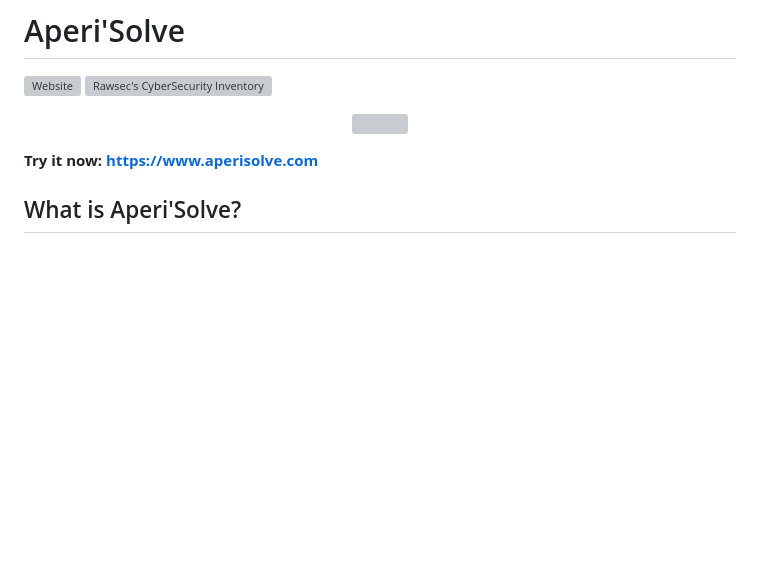
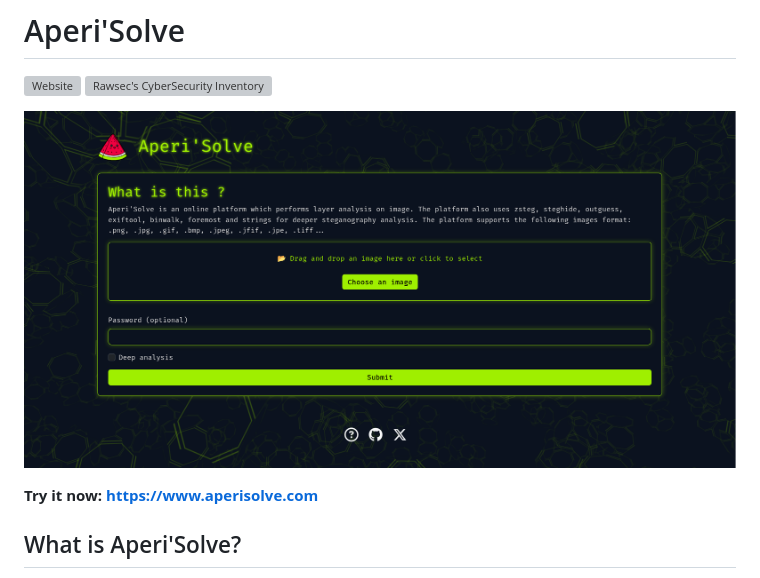
Before and after one commit to Zeecka/AperiSolve, a Markdown page: README.md, the part around the change printed below. GitHub-like rendering; pictures changed too: examples/screenshot.png (added); blank space fills up the shorter version; grey boxes are pictures that could not be loaded.

Commit message:
Update screenshots

```diff
--- a/README.md
+++ b/README.md
@@ -3,7 +3,7 @@
 [![Website](https://img.shields.io/website?url=https%3A%2F%2Faperisolve.com)](https://aperisolve.com/)
 [![Rawsec's CyberSecurity Inventory](https://inventory.raw.pm/img/badges/Rawsec-inventoried-FF5050_flat.svg)](https://inventory.raw.pm/tools.html#Aperi'Solve)
 
-<p align="center"><a href="https://www.aperisolve.com"><img src="https://raw.githubusercontent.com/Zeecka/AperiSolve/master/examples/screenshot.png"/></a></p>
+<p align="center"><a href="https://www.aperisolve.com"><img src="https://raw.githubusercontent.com/Zeecka/AperiSolve/main/examples/screenshot.png"/></a></p>
 
 <b>Try it now: https://www.aperisolve.com</b>
 
```
Also changed, not shown: other parts of README.md (+0 -2 lines), examples/example1.png (added), examples/example2.jpg (added).
